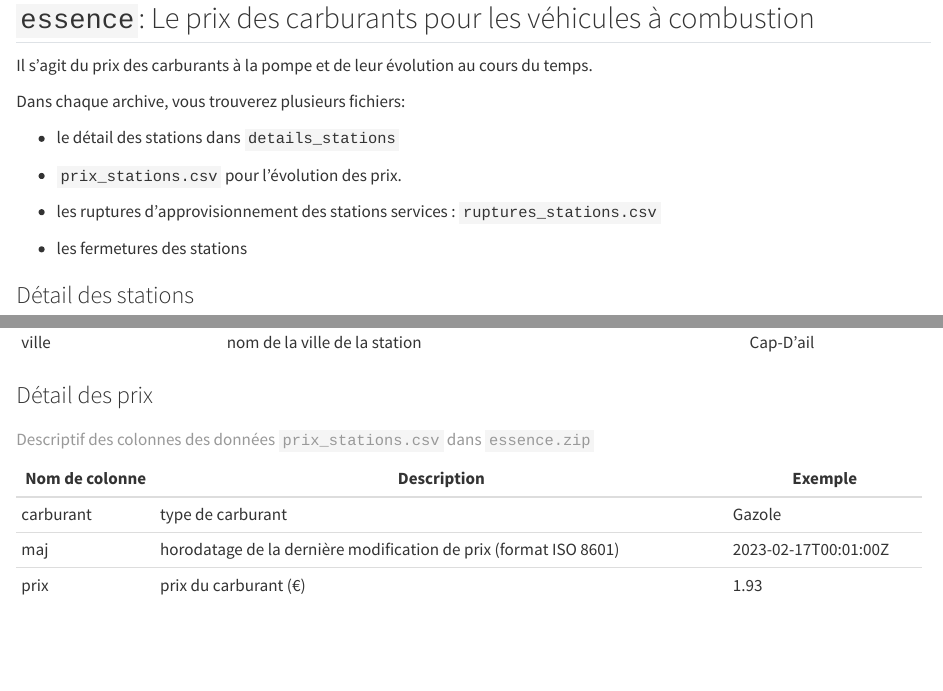
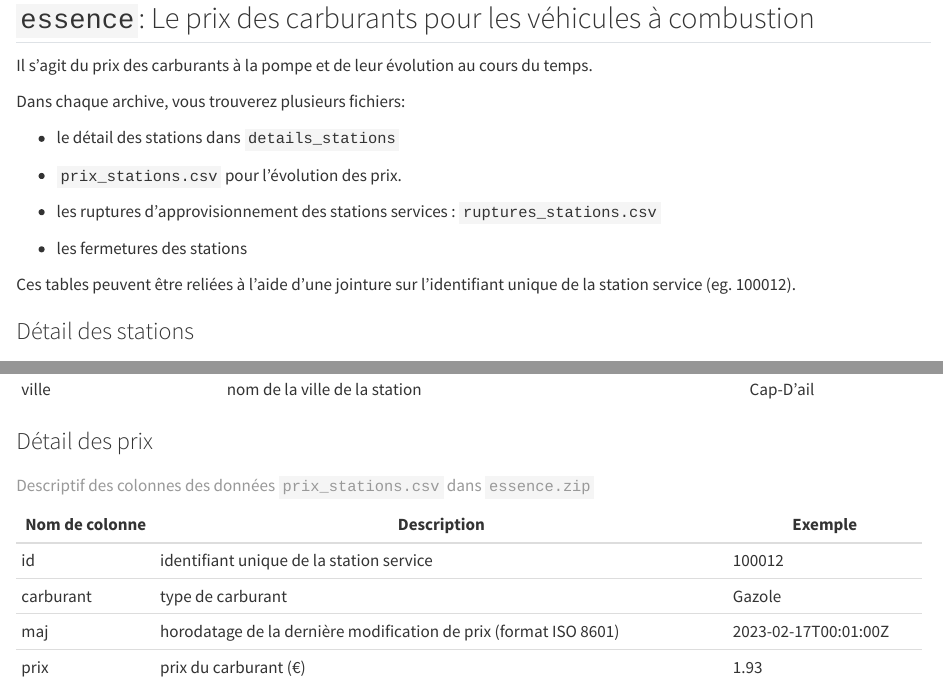
Before and after one commit to ToulouseDataViz/Hackaviz2023, a Quarto document (README.qmd): the page in a window 1100 px wide, from 2020 px down, and a second part further down, joined at a grey line. Rendered offline with R 4.5, knitr and Pandoc in place of Quarto, with nearby package versions; drawn as R Markdown's standard HTML page in place of the format the file asks for.

Commit message:
fix source

```diff
--- a/README.qmd
+++ b/README.qmd
@@ -93,6 +93,8 @@ Dans chaque archive, vous trouverez plusieurs fichiers:
 
 -   les fermetures des stations
 
+Ces tables peuvent être reliées à l'aide d'une jointure sur l'identifiant unique de la station service (eg. 100012).
+
 ### Détail des stations
 
 +----------------+------------------------------------------+--------------+
@@ -116,6 +118,8 @@ Dans chaque archive, vous trouverez plusieurs fichiers:
 +----------------+------------------------------------------------------------------+----------------------+
 | Nom de colonne | Description                                                      | Exemple              |
 +================+==================================================================+======================+
+| id             | identifiant unique de la station service                         | 100012               |
++----------------+------------------------------------------------------------------+----------------------+
 | carburant      | type de carburant                                                | Gazole               |
 +----------------+------------------------------------------------------------------+----------------------+
 | maj            | horodatage de la dernière modification de prix (format ISO 8601) | 2023-02-17T00:01:00Z |
```
